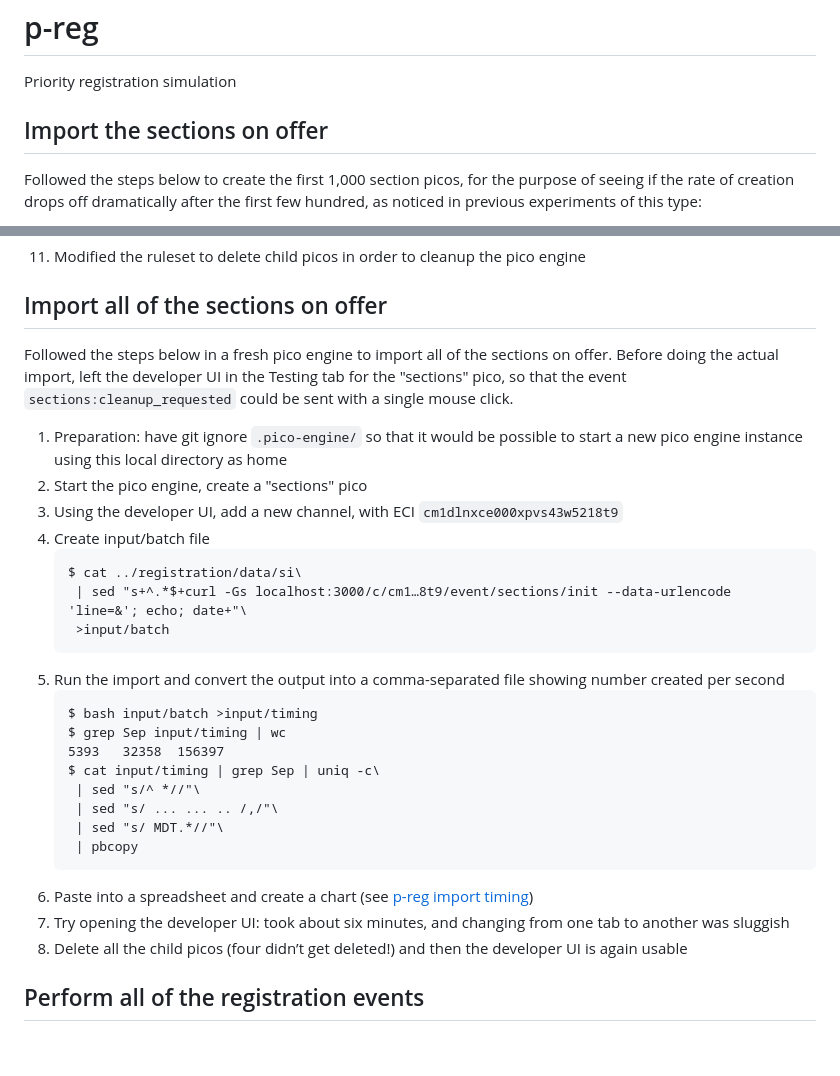
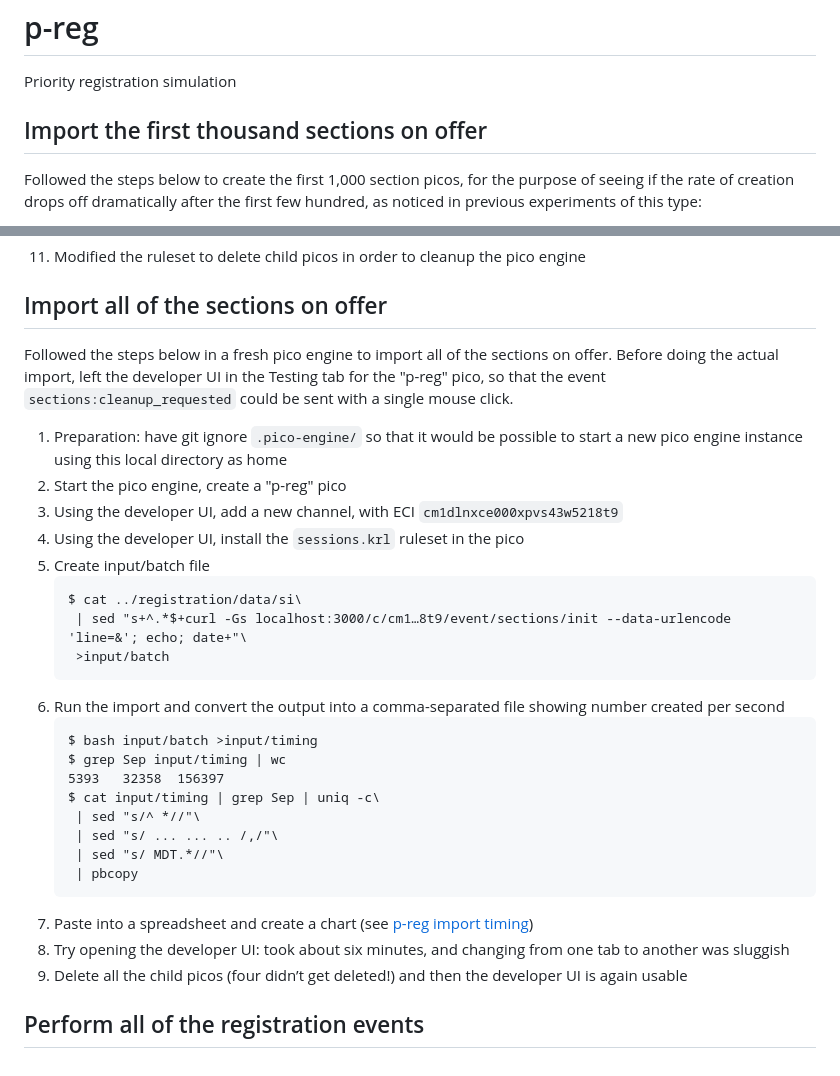
Before and after one commit to b1conrad/p-reg, a Markdown page: README.md, 2 parts joined by grey strips. Drawn GitHub-style.

Commit message:
add missing step

````diff
--- a/README.md
+++ b/README.md
@@ -1,7 +1,7 @@
 # p-reg
 Priority registration simulation
 
-## Import the sections on offer
+## Import the first thousand sections on offer
 
 Followed the steps below to create the first 1,000 section picos, for the purpose of seeing if the rate of creation drops off dramatically after the first few hundred, as noticed in previous experiments of this type:
 
@@ -71,18 +71,19 @@ Followed the steps below to create the first 1,000 section picos, for the purpos
 ## Import all of the sections on offer
 
 Followed the steps below in a fresh pico engine to import all of the sections on offer.
-Before doing the actual import, left the developer UI in the Testing tab for the "sections" pico, so that the event `sections:cleanup_requested` could be sent with a single mouse click.
+Before doing the actual import, left the developer UI in the Testing tab for the "p-reg" pico, so that the event `sections:cleanup_requested` could be sent with a single mouse click.
 
 1. Preparation: have git ignore `.pico-engine/` so that it would be possible to start a new pico engine instance using this local directory as home
-2. Start the pico engine, create a "sections" pico
+2. Start the pico engine, create a "p-reg" pico
 3. Using the developer UI, add a new channel, with ECI `cm1dlnxce000xpvs43w5218t9`
-4. Create input/batch file
+4. Using the developer UI, install the `sessions.krl` ruleset in the pico
+5. Create input/batch file
     ```
     $ cat ../registration/data/si\
      | sed "s+^.*$+curl -Gs localhost:3000/c/cm1…8t9/event/sections/init --data-urlencode 'line=&'; echo; date+"\
      >input/batch
     ```
-5. Run the import and convert the output into a comma-separated file showing number created per second
+6. Run the import and convert the output into a comma-separated file showing number created per second
     ```
     $ bash input/batch >input/timing
     $ grep Sep input/timing | wc
@@ -93,8 +94,8 @@ Before doing the actual import, left the developer UI in the Testing tab for the
      | sed "s/ MDT.*//"\
      | pbcopy
     ```
-6. Paste into a spreadsheet and create a chart (see [p-reg import timing](https://docs.google.com/spreadsheets/d/1WneCOB4WB3V7uCeBmkd_rwDwEdflzE7HmZwL9rV6LYw/edit?usp=sharing))
-7. Try opening the developer UI: took about six minutes, and changing from one tab to another was sluggish
-8. Delete all the child picos (four didn’t get deleted!) and then the developer UI is again usable
+7. Paste into a spreadsheet and create a chart (see [p-reg import timing](https://docs.google.com/spreadsheets/d/1WneCOB4WB3V7uCeBmkd_rwDwEdflzE7HmZwL9rV6LYw/edit?usp=sharing))
+8. Try opening the developer UI: took about six minutes, and changing from one tab to another was sluggish
+9. Delete all the child picos (four didn’t get deleted!) and then the developer UI is again usable
 
 ## Perform all of the registration events
````
